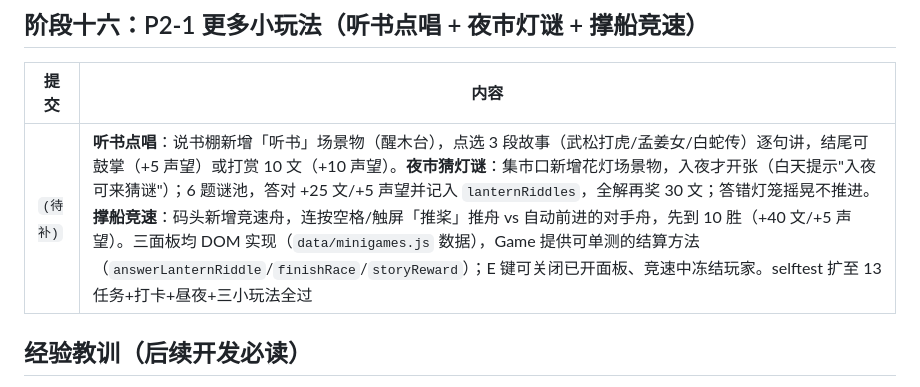
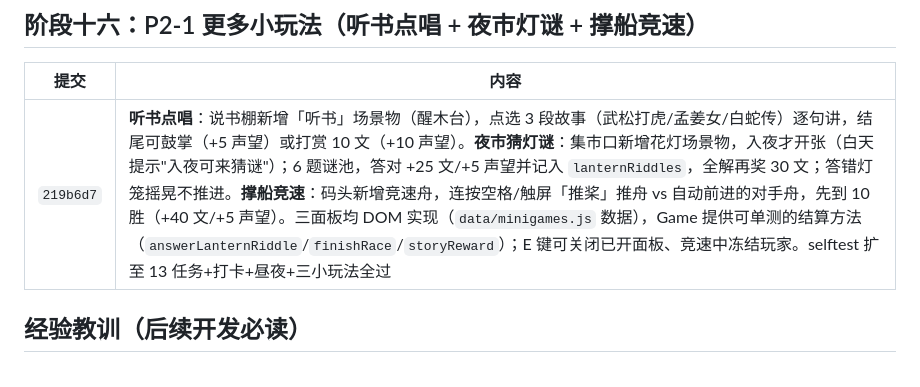
Before and after one commit to juicyzhou/qingming-shanghe-tu-3d, a Markdown page: docs/04-CHANGELOG.md, the part around the change. Drawn GitHub-style.

Commit message:
补全迭代记录：填写 P2-1 小玩法提交号 219b6d7
Co-Authored-By: Claude <noreply@anthropic.com>

```diff
--- a/docs/04-CHANGELOG.md
+++ b/docs/04-CHANGELOG.md
@@ -108,7 +108,7 @@
 
 | 提交 | 内容 |
 |---|---|
-| `(待补)` | **听书点唱**：说书棚新增「听书」场景物（醒木台），点选 3 段故事（武松打虎/孟姜女/白蛇传）逐句讲，结尾可鼓掌（+5 声望）或打赏 10 文（+10 声望）。**夜市猜灯谜**：集市口新增花灯场景物，入夜才开张（白天提示"入夜可来猜谜"）；6 题谜池，答对 +25 文/+5 声望并记入 `lanternRiddles`，全解再奖 30 文；答错灯笼摇晃不推进。**撑船竞速**：码头新增竞速舟，连按空格/触屏「推桨」推舟 vs 自动前进的对手舟，先到 10 胜（+40 文/+5 声望）。三面板均 DOM 实现（`data/minigames.js` 数据），Game 提供可单测的结算方法（`answerLanternRiddle`/`finishRace`/`storyReward`）；E 键可关闭已开面板、竞速中冻结玩家。selftest 扩至 13 任务+打卡+昼夜+三小玩法全过 |
+| `219b6d7` | **听书点唱**：说书棚新增「听书」场景物（醒木台），点选 3 段故事（武松打虎/孟姜女/白蛇传）逐句讲，结尾可鼓掌（+5 声望）或打赏 10 文（+10 声望）。**夜市猜灯谜**：集市口新增花灯场景物，入夜才开张（白天提示"入夜可来猜谜"）；6 题谜池，答对 +25 文/+5 声望并记入 `lanternRiddles`，全解再奖 30 文；答错灯笼摇晃不推进。**撑船竞速**：码头新增竞速舟，连按空格/触屏「推桨」推舟 vs 自动前进的对手舟，先到 10 胜（+40 文/+5 声望）。三面板均 DOM 实现（`data/minigames.js` 数据），Game 提供可单测的结算方法（`answerLanternRiddle`/`finishRace`/`storyReward`）；E 键可关闭已开面板、竞速中冻结玩家。selftest 扩至 13 任务+打卡+昼夜+三小玩法全过 |
 
 ## 经验教训（后续开发必读）
 
```
